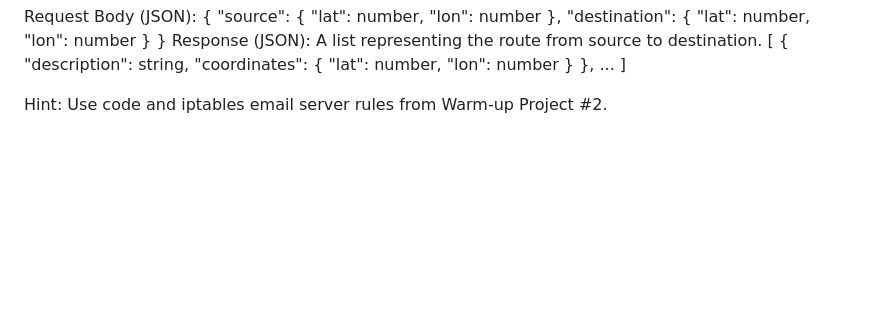
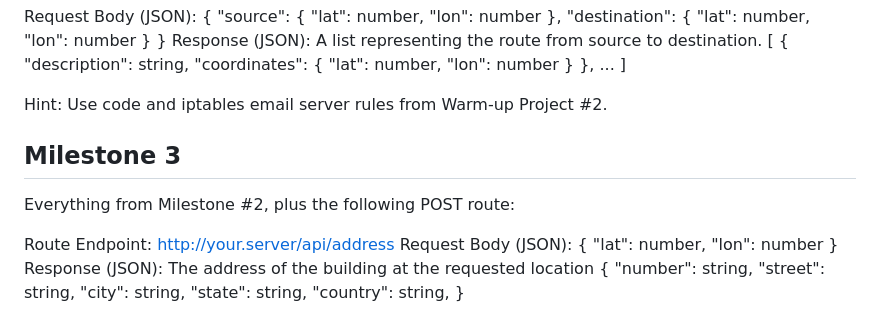
Before and after one commit to xiej2520/final_project, a Markdown page: ASSIGNMENTS.md, the part around the change. Rendered like a GitHub page; blank space fills up the shorter version.

```diff
--- a/ASSIGNMENTS.md
+++ b/ASSIGNMENTS.md
@@ -162,3 +162,22 @@ Response (JSON): A list representing the route from source to destination.
 ]
 
 Hint: Use code and iptables email server rules from Warm-up Project #2.
+
+## Milestone 3
+
+Everything from Milestone #2, plus the following POST route:
+
+Route Endpoint: http://your.server/api/address
+Request Body (JSON):
+{
+  "lat": number,
+  "lon": number
+}
+Response (JSON): The address of the building at the requested location
+{
+  "number": string,
+  "street": string,
+  "city": string,
+  "state": string,
+  "country": string,
+}
```
